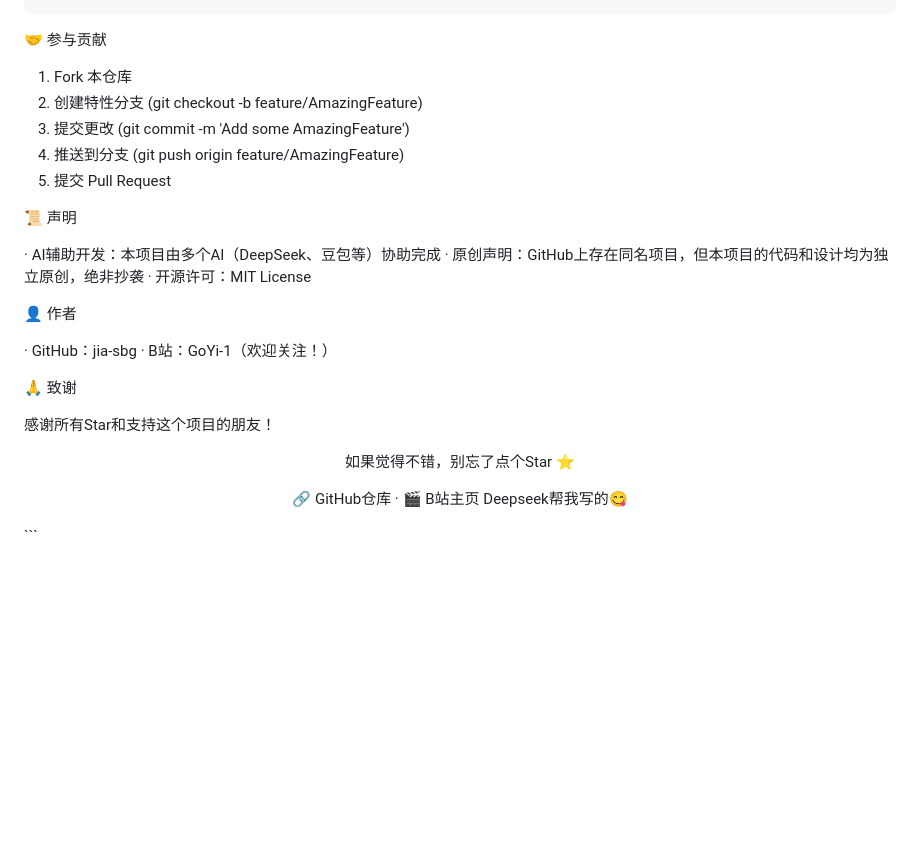
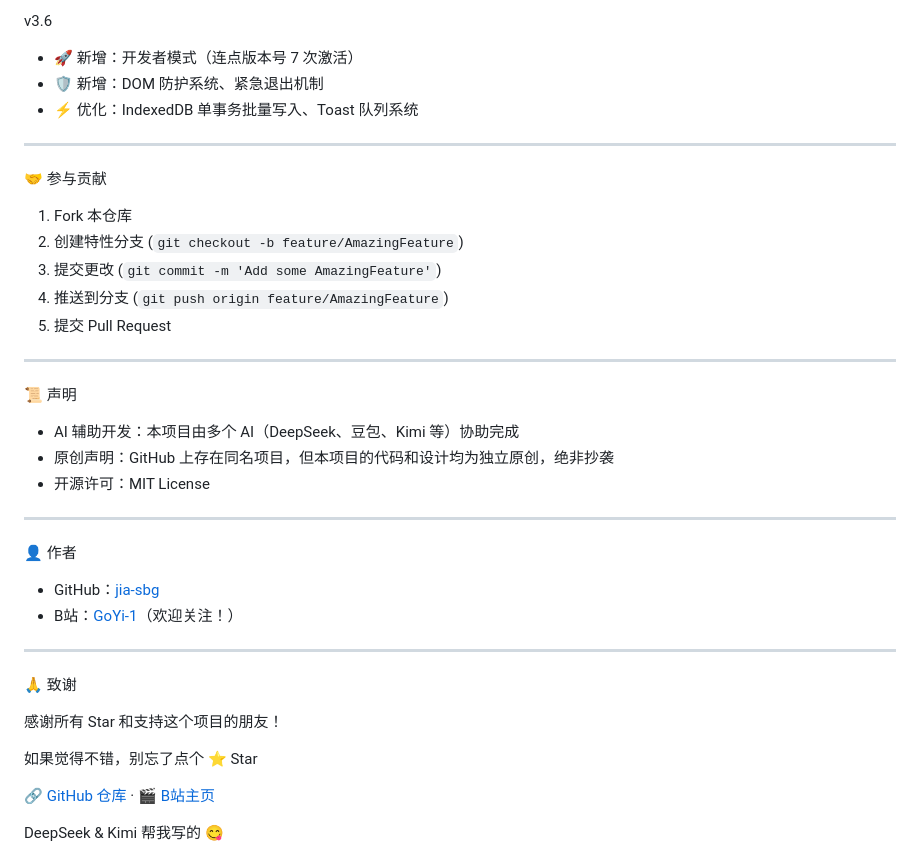
Before and after one commit to jia-sbg/HtmlOS, a Markdown page: README.md, the part around one of its changes. Rendered like a GitHub page; blank space fills up the shorter version.

````diff
--- a/README.md
+++ b/README.md
@@ -140,33 +194,42 @@ HtmlOS/
+v3.6
+- 🚀 新增：开发者模式（连点版本号 7 次激活）
+- 🛡️ 新增：DOM 防护系统、紧急退出机制
+- ⚡ 优化：IndexedDB 单事务批量写入、Toast 队列系统
+
+---
 
 🤝 参与贡献
 
 1. Fork 本仓库
-2. 创建特性分支 (git checkout -b feature/AmazingFeature)
-3. 提交更改 (git commit -m 'Add some AmazingFeature')
-4. 推送到分支 (git push origin feature/AmazingFeature)
+2. 创建特性分支 (`git checkout -b feature/AmazingFeature`)
+3. 提交更改 (`git commit -m 'Add some AmazingFeature'`)
+4. 推送到分支 (`git push origin feature/AmazingFeature`)
 5. 提交 Pull Request
+
+---
 
 📜 声明
 
-· AI辅助开发：本项目由多个AI（DeepSeek、豆包等）协助完成
-· 原创声明：GitHub上存在同名项目，但本项目的代码和设计均为独立原创，绝非抄袭
-· 开源许可：MIT License
+- AI 辅助开发：本项目由多个 AI（DeepSeek、豆包、Kimi 等）协助完成
+- 原创声明：GitHub 上存在同名项目，但本项目的代码和设计均为独立原创，绝非抄袭
+- 开源许可：MIT License
+
+---
 
 👤 作者
 
-· GitHub：jia-sbg
-· B站：GoYi-1（欢迎关注！）
+- GitHub：[jia-sbg](https://github.com/jia-sbg)
+- B站：[GoYi-1](https://space.bilibili.com/GoYi-1)（欢迎关注！）
+
+---
 
 🙏 致谢
 
-感谢所有Star和支持这个项目的朋友！
+感谢所有 Star 和支持这个项目的朋友！
 
-<div align="center">
+如果觉得不错，别忘了点个 ⭐ Star
 
-如果觉得不错，别忘了点个Star ⭐
+🔗 [GitHub 仓库](https://github.com/jia-sbg/HtmlOS) ·
+🎬 [B站主页](https://space.bilibili.com/GoYi-1)
 
-🔗 GitHub仓库 ·
-🎬 B站主页
-Deepseek帮我写的😋
-</div>
-```
+DeepSeek & Kimi 帮我写的 😋
````
Also changed, not shown: other parts of README.md (+100 -46 lines).
